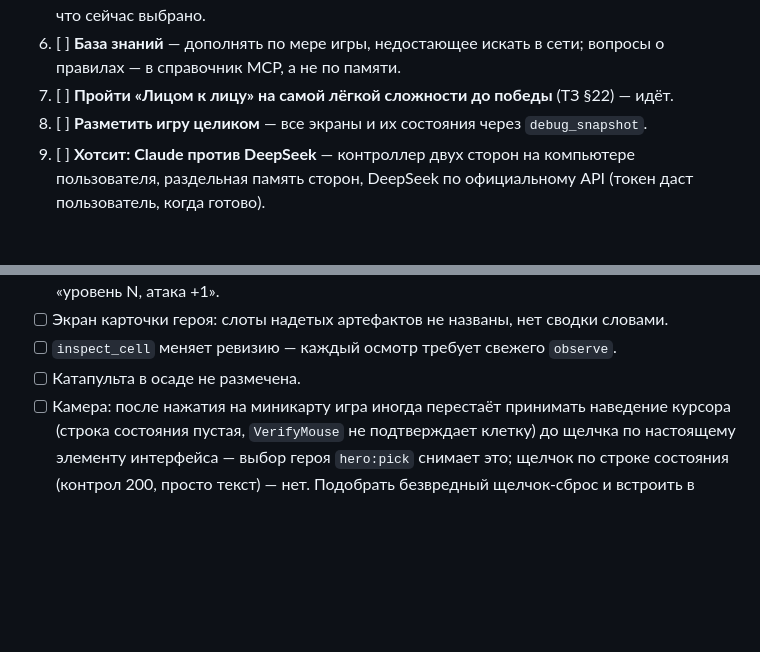
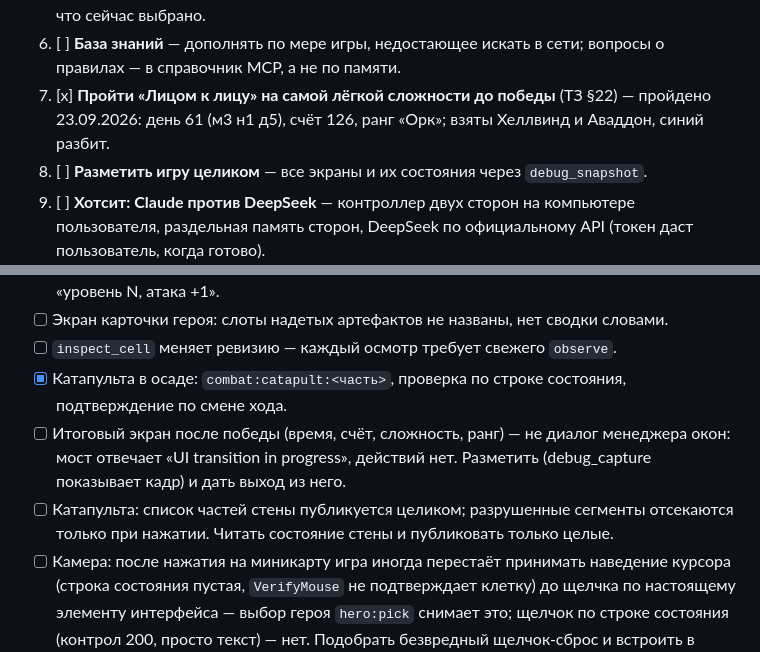
Before and after one commit to timoncool/hota-mcp, a Markdown page: docs/TASKS.md, 2 parts joined by grey strips. GitHub-like rendering; blank space fills up the shorter version.

Commit message:
Map «Лицом к лицу» won on day 61; post-victory score screen noted as unmapped

```diff
--- a/docs/TASKS.md
+++ b/docs/TASKS.md
@@ -22,7 +22,7 @@
    в меню; на панели участников не сказано, кто человек, кто компьютер и что сейчас выбрано.
 6. [ ] **База знаний** — дополнять по мере игры, недостающее искать в сети; вопросы о правилах —
    в справочник MCP, а не по памяти.
-7. [ ] **Пройти «Лицом к лицу» на самой лёгкой сложности до победы** (ТЗ §22) — идёт.
+7. [x] **Пройти «Лицом к лицу» на самой лёгкой сложности до победы** (ТЗ §22) — пройдено 23.09.2026: день 61 (м3 н1 д5), счёт 126, ранг «Орк»; взяты Хеллвинд и Аваддон, синий разбит.
 8. [ ] **Разметить игру целиком** — все экраны и их состояния через `debug_snapshot`.
 9. [ ] **Хотсит: Claude против DeepSeek** — контроллер двух сторон на компьютере пользователя,
    раздельная память сторон, DeepSeek по официальному API (токен даст пользователь, когда готово).
@@ -42,7 +42,9 @@
 - [ ] На экране повышения выбранный навык не отмечается; в сводку не попадает строка «уровень N, атака +1».
 - [ ] Экран карточки героя: слоты надетых артефактов не названы, нет сводки словами.
 - [ ] `inspect_cell` меняет ревизию — каждый осмотр требует свежего `observe`.
-- [ ] Катапульта в осаде не размечена.
+- [x] Катапульта в осаде: `combat:catapult:<часть>`, проверка по строке состояния, подтверждение по смене хода.
+- [ ] Итоговый экран после победы (время, счёт, сложность, ранг) — не диалог менеджера окон: мост отвечает «UI transition in progress», действий нет. Разметить (debug_capture показывает кадр) и дать выход из него.
+- [ ] Катапульта: список частей стены публикуется целиком; разрушенные сегменты отсекаются только при нажатии. Читать состояние стены и публиковать только целые.
 - [ ] Камера: после нажатия на миникарту игра иногда перестаёт принимать наведение курсора (строка состояния пустая, `VerifyMouse` не подтверждает клетку) до щелчка по настоящему элементу интерфейса — выбор героя `hero:pick` снимает это; щелчок по строке состояния (контрол 200, просто текст) — нет. Подобрать безвредный щелчок-сброс и встроить в доводку камеры.
 - [x] Прокрутка Ctrl+стрелка убрана (`view:scroll`): игра читает Ctrl с настоящей клавиатуры, присланная Ctrl+стрелка приходит голой стрелкой — это шаг выбранного героя.
 - [x] `inspect_cell` сам доводит камеру и ждёт подтверждения клетки игрой; `read_map` называет города по имени и флагу.
```
